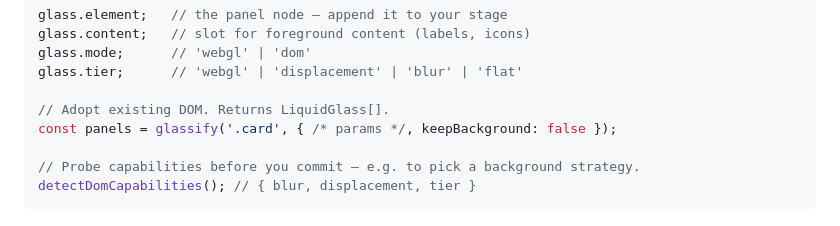
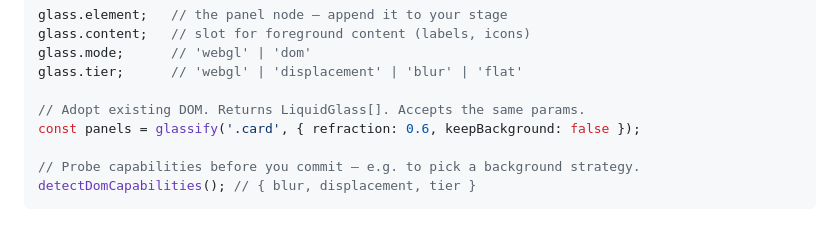
Before and after one commit to zeroCoder1/LiquidGlass, a Markdown page: README.md, the part around the change. Drawn GitHub-style.

Commit message:
Fix invalid object literal in README glassify() example
A leading comma after a block comment made the snippet a SyntaxError on
copy-paste; replace with a concrete param.

```diff
--- a/README.md
+++ b/README.md
@@ -162,8 +162,8 @@ glass.content;   // slot for foreground content (labels, icons)
 glass.mode;      // 'webgl' | 'dom'
 glass.tier;      // 'webgl' | 'displacement' | 'blur' | 'flat'
 
-// Adopt existing DOM. Returns LiquidGlass[].
-const panels = glassify('.card', { /* params */, keepBackground: false });
+// Adopt existing DOM. Returns LiquidGlass[]. Accepts the same params.
+const panels = glassify('.card', { refraction: 0.6, keepBackground: false });
 
 // Probe capabilities before you commit — e.g. to pick a background strategy.
 detectDomCapabilities(); // { blur, displacement, tier }
```
